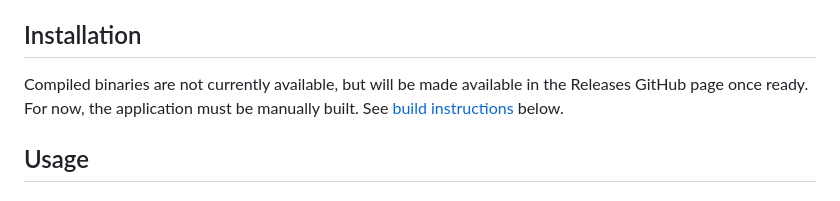
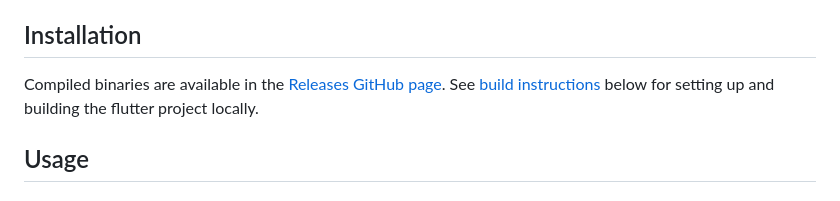
Before and after one commit to Fenekhu/gr-miniplayer, a Markdown page: README.md, the part around the change. Drawn GitHub-style.

Commit message:
add binary releases to readme

```diff
--- a/README.md
+++ b/README.md
@@ -26,7 +26,7 @@ Contents:
 
 ## Installation
 
-Compiled binaries are not currently available, but will be made available in the Releases GitHub page once ready. For now, the application must be manually built. See [build instructions](#build) below.
+Compiled binaries are available in the [Releases GitHub page](https://github.com/Fenekhu/gr-miniplayer/releases). See [build instructions](#build) below for setting up and building the flutter project locally.
 
 ## Usage
 
```
